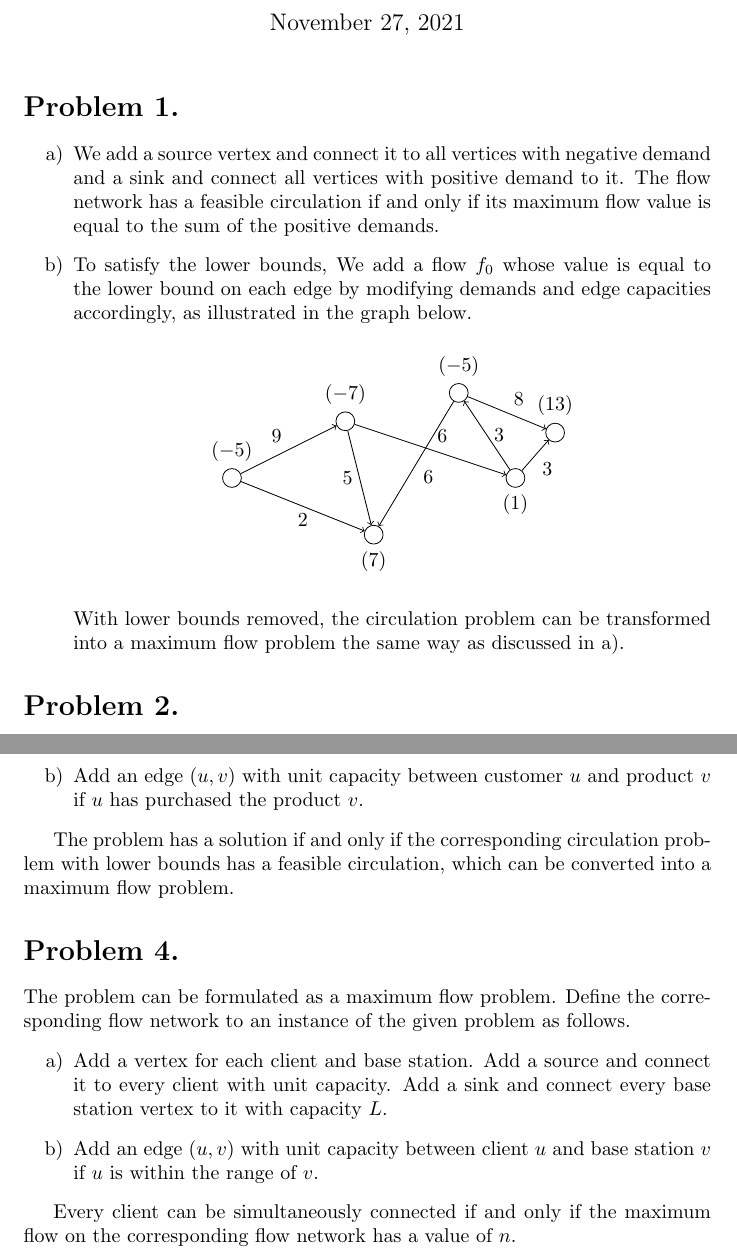
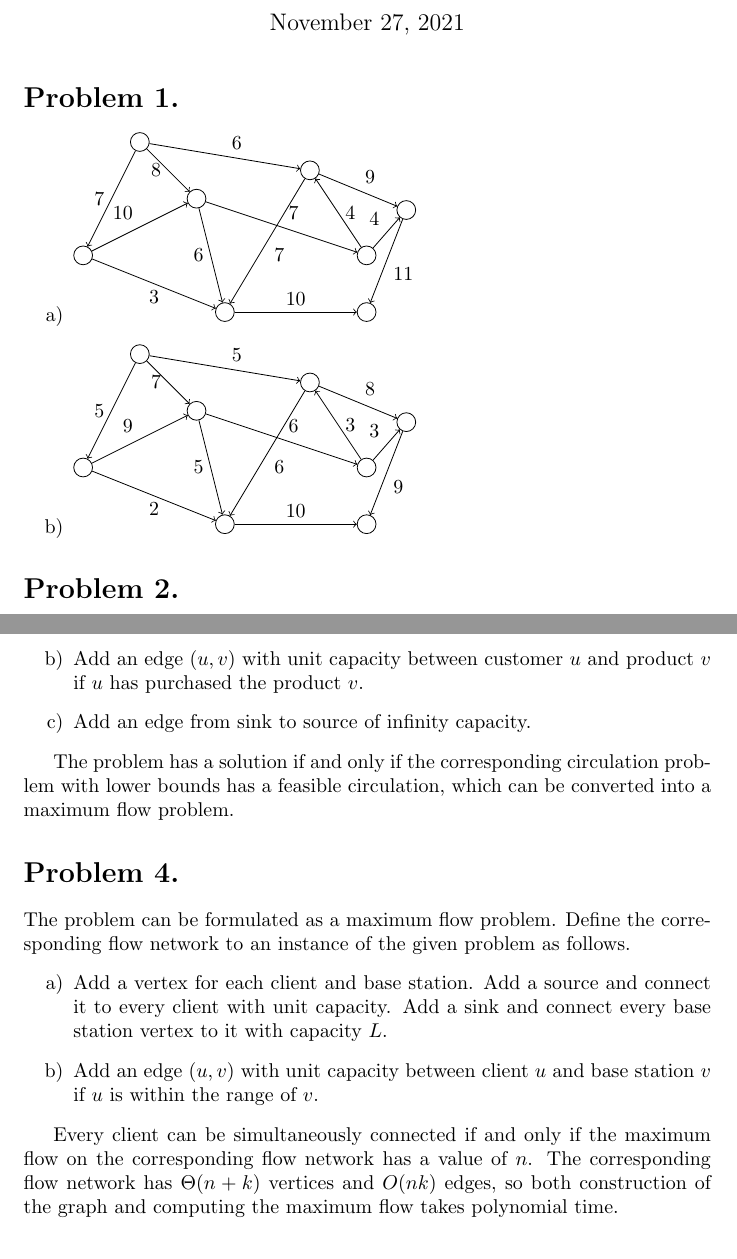
Before and after one commit to xushangning/usc-mscs, a LaTeX document (CSCI 570/hw/9.tex): two parts of pages 1 and 2 of 3 before the commit and two parts of pages 1 and 2 of 2 after it, joined at a grey line, cut so that both start at the same text. Compiled offline with pdfLaTeX.

Commit message:
Check answers to HW 9
Problem 1: Transformed flow networks are required.

Problem 3: Missing edge from sink to source

Problem 4: Need to prove that the algorithm runs in polynomial time.

```diff
--- a/CSCI 570/hw/9.tex
+++ b/CSCI 570/hw/9.tex
@@ -15,21 +15,39 @@
 \section*{Problem 1.}
 
 \begin{enumerate}
-    \item We add a source vertex and connect it to all vertices with negative demand and a sink and connect all vertices with positive demand to it. The flow network has a feasible circulation if and only if its maximum flow value is equal to the sum of the positive demands.
-    \item To satisfy the lower bounds, We add a flow $f_0$ whose value is equal to the lower bound on each edge by modifying demands and edge capacities accordingly, as illustrated in the graph below.
-    \begin{center}
-        \tikz \graph [no placement, empty nodes, nodes={draw, circle}] {
-            a [y=1, "$(-5)$"] -> ["9"] b [x=2, y=2, "$(-7)$"] -> ["5" left] c [x=2.5, "(7)" below];
-            a -> ["2" below] c;
-            d [x=4, y=2.5, "$(-5)$"] -> ["6"] c;
-            e [x=5, y=1, "(1)" below] -> ["3" right] d;
-            b -> ["6"] e;
-            d -> ["8"] f [x=5.7, y=1.8, "(13)"];
-            e -> ["3" below right] f;
-        };
-    \end{center}
+    \item \tikz \graph [no placement, empty nodes, nodes={draw, circle}] {
+        a [y=1] -> ["10"] b [x=2, y=2] -> ["6" left] c [x=2.5];
+        a -> ["3" below] c;
+        d [x=4, y=2.5] -> ["7"] c;
+        e [x=5, y=1] -> ["4" right] d;
+        b -> ["7"] e;
+        d -> ["9"] f [x=5.7, y=1.8];
+        e -> ["4"] f;
 
-    With lower bounds removed, the circulation problem can be transformed into a maximum flow problem the same way as discussed in a).
+        s [x=1, y=3] -> ["7" left] a;
+        s -> ["8" left] b;
+        s -> ["6"] d;
+
+        c -> ["10"] t [x=5];
+        f -> ["11"] t;
+    };
+
+    \item \tikz \graph [no placement, empty nodes, nodes={draw, circle}] {
+        a [y=1] -> ["9"] b [x=2, y=2] -> ["5" left] c [x=2.5];
+        a -> ["2" below] c;
+        d [x=4, y=2.5] -> ["6"] c;
+        e [x=5, y=1] -> ["3" right] d;
+        b -> ["6"] e;
+        d -> ["8"] f [x=5.7, y=1.8];
+        e -> ["3"] f;
+
+        s [x=1, y=3] -> ["5" left] a;
+        s -> ["7" left] b;
+        s -> ["5"] d;
+
+        c -> ["10"] t [x=5];
+        f -> ["9"] t;
+    };
 \end{enumerate}
 
 \section*{Problem 2.}
@@ -54,6 +72,7 @@ The problem can be formulated as a circulation problem with lower bounds. Define
 \begin{enumerate}
     \item Add a vertex for each customer and product. Add a source and connect it to every customer vertex with capacity lower bound $c_i$ and upper bound $c_i'$ for customer $i$. Add a sink and connect every product vertex to it with capacity bounds $[p_i, p_i']$ for product $i$.
     \item Add an edge $(u, v)$ with unit capacity between customer $u$ and product $v$ if $u$ has purchased the product $v$.
+    \item Add an edge from sink to source of infinity capacity.
 \end{enumerate}
 
 The problem has a solution if and only if the corresponding circulation problem with lower bounds has a feasible circulation, which can be converted into a maximum flow problem.
@@ -66,7 +85,7 @@ The problem can be formulated as a maximum flow problem. Define the correspondin
     \item Add an edge $(u, v)$ with unit capacity between client $u$ and base station $v$ if $u$ is within the range of $v$.
 \end{enumerate}
 
-Every client can be simultaneously connected if and only if the maximum flow on the corresponding flow network has a value of $n$.
+Every client can be simultaneously connected if and only if the maximum flow on the corresponding flow network has a value of $n$. The corresponding flow network has $\Theta(n + k)$ vertices and $O(nk)$ edges, so both construction of the graph and computing the maximum flow takes polynomial time.
 
 \section*{Problem 5.}
 
```
